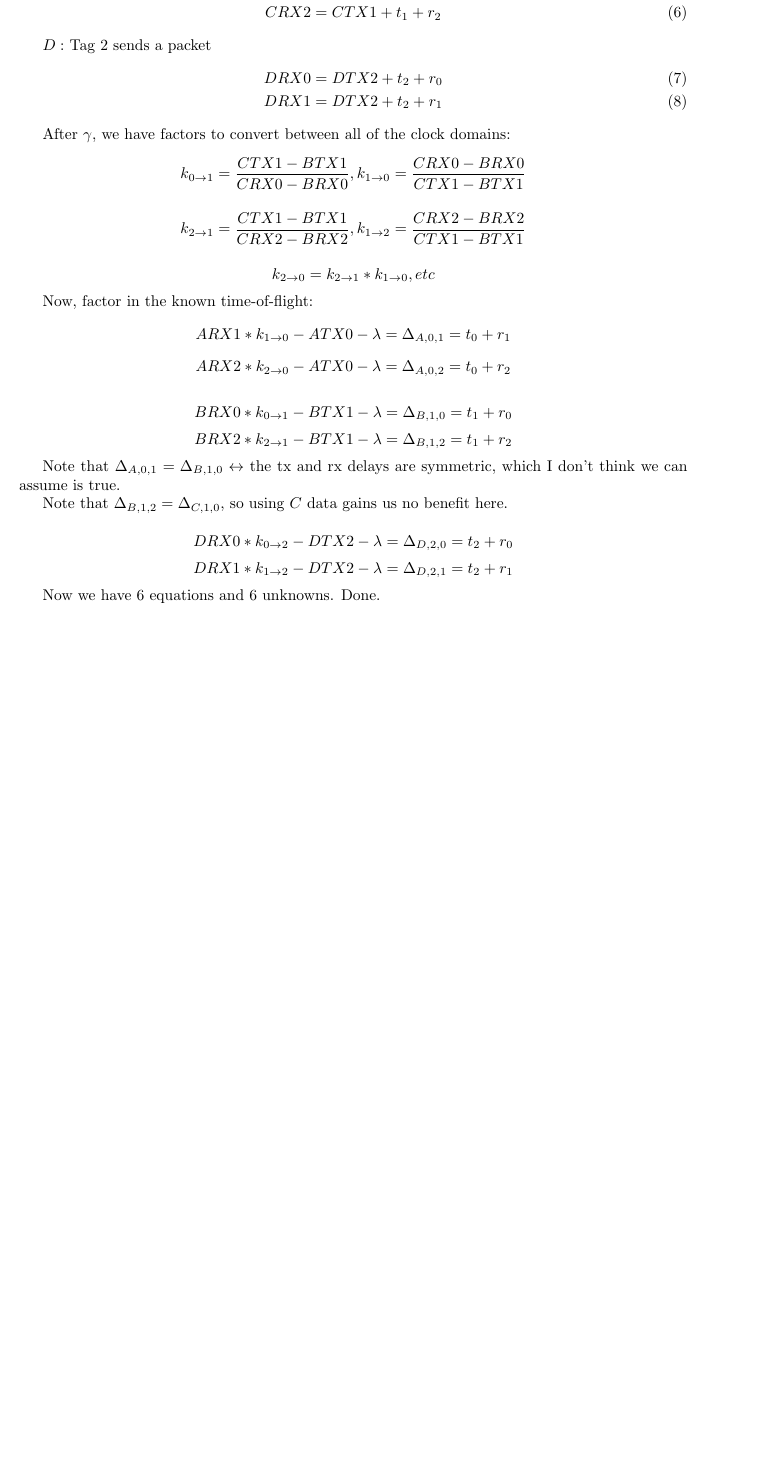
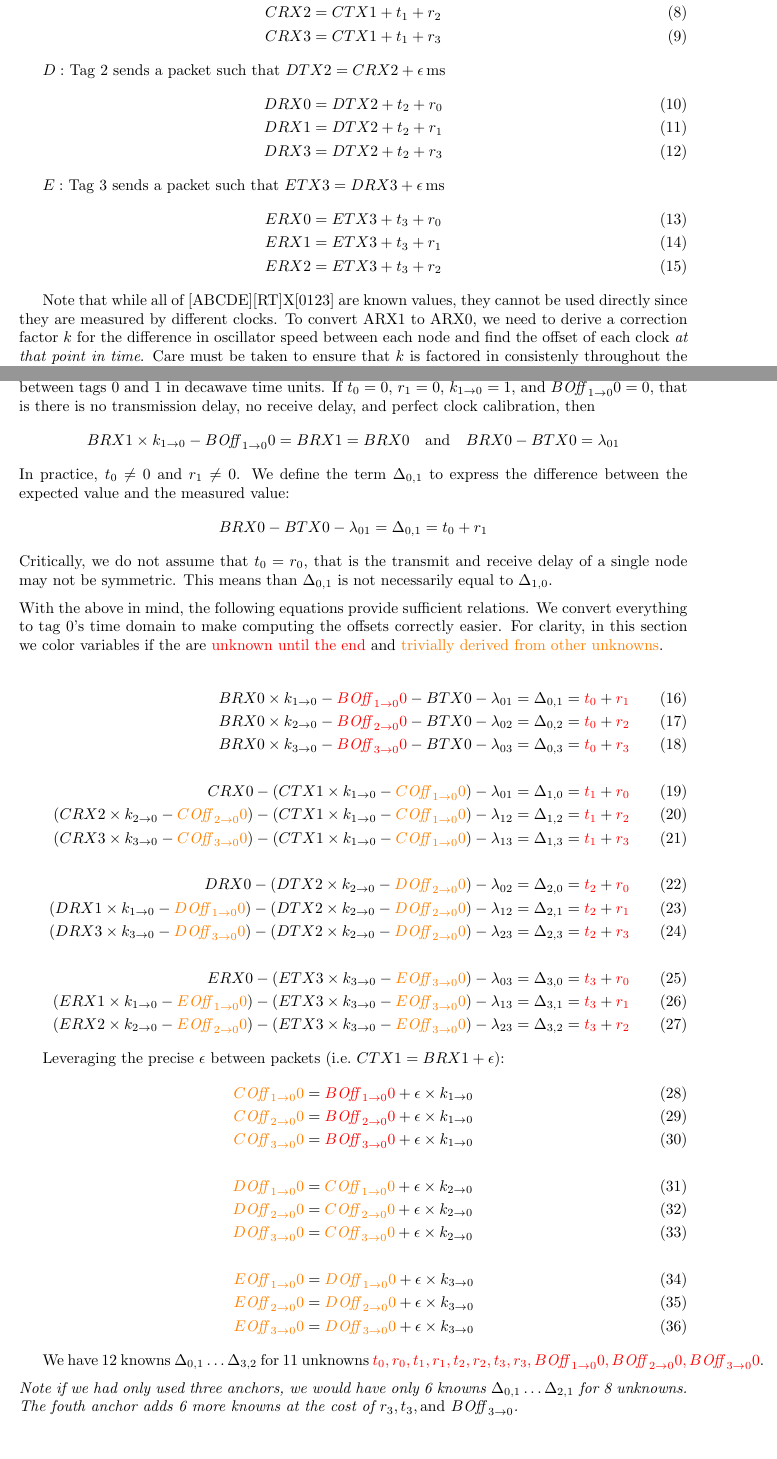
Before and after one commit to lab11/polypoint, a LaTeX document (calibration/calibration.tex): part of the page before the commit and two parts of pages 1 and 2 of 2 after it, the two joined at a grey line, cut so that both start at the same text, the shorter picture padded with empty space. Compiled offline with pdfLaTeX.

Commit message:
First pass at revised calibration
Precision across many clock domains is tricky..

```diff
--- a/calibration/calibration.tex
+++ b/calibration/calibration.tex
@@ -39,19 +41,27 @@ $C:$ Tag 1 replies again        %gamma
 \begin{align}
   CRX0 &= CTX1 + t_1 + r_0 \\
-  CRX2 &= CTX1 + t_1 + r_2
+  CRX2 &= CTX1 + t_1 + r_2 \\
+  CRX3 &= CTX1 + t_1 + r_3
 \end{align}
 
-$D:$ Tag 2 sends a packet       %zeta
+$D:$ Tag 2 sends a packet such that $DTX2 = CRX2 + \epsilon$\,ms
 \begin{align}
   DRX0 &= DTX2 + t_2 + r_0 \\
-  DRX1 &= DTX2 + t_2 + r_1
+  DRX1 &= DTX2 + t_2 + r_1 \\
+  DRX3 &= DTX2 + t_2 + r_3
 \end{align}
 
-After $\gamma$, we have factors to convert between all of the clock domains:
-\[ k_{0\rightarrow1} = \frac{CTX1-BTX1}{CRX0-BRX0} ,%
-   k_{1\rightarrow0} = \frac{CRX0-BRX0}{CTX1-BTX1} \]
+$E:$ Tag 3 sends a packet such that $ETX3 = DRX3 + \epsilon$\,ms
+\begin{align}
+  ERX0 &= ETX3 + t_3 + r_0 \\
+  ERX1 &= ETX3 + t_3 + r_1 \\
+  ERX2 &= ETX3 + t_3 + r_2
+\end{align}
 
-\[ k_{2\rightarrow1} = \frac{CTX1-BTX1}{CRX2-BRX2} ,%
-   k_{1\rightarrow2} = \frac{CRX2-BRX2}{CTX1-BTX1} \]
+Note that while all of [ABCDE][RT]X[0123] are known values, they cannot
+be used directly since they are measured by different clocks. To convert ARX1
+to ARX0, we need to derive a correction factor $k$ for the difference in
+oscillator speed between each node and find the offset of each clock \emph{at
+that point in time}.  Care must be taken to ensure that $k$ is factored in
+consistenly throughout the calibration.
 
-\[ k_{2\rightarrow0} = k_{2\rightarrow1} * k_{1\rightarrow0}, etc \]
@@ -58,4 +74 @@ After $\gamma$, we have factors to convert between all of the clock domains:
 
-Now, factor in the known time-of-flight:
-\[ ARX1 * k_{1\rightarrow0} - ATX0 - \lambda = \Delta_{A,0,1} = t_0 + r_1 \]
-\[ ARX2 * k_{2\rightarrow0} - ATX0 - \lambda = \Delta_{A,0,2} = t_0 + r_2 \]
@@ -62,3 +78 @@ Now, factor in the known time-of-flight:
 
-\[ BRX0 * k_{0\rightarrow1} - BTX1 - \lambda = \Delta_{B,1,0} = t_1 + r_0 \]
-\[ BRX2 * k_{2\rightarrow1} - BTX1 - \lambda = \Delta_{B,1,2} = t_1 + r_2 \]
@@ -65,13 +85,74 @@ Now, factor in the known time-of-flight:
 
-Note that $\Delta_{A,0,1} = \Delta_{B,1,0} \leftrightarrow$ the tx and rx delays
-are symmetric, which I don't think we can assume is true.
+\newpage
 
-Note that $\Delta_{B,1,2} = \Delta_{C,1,0}$, so using $C$ data
-gains us no benefit here.
+Now we set up equations that exploit the known ranges between tags.
+$\lambda_{01}$ is the distance between tags 0 and 1 in decawave time units.
+If $t_0 = 0$, $r_1 = 0$, $k_{1\rightarrow0} = 1$, and $B\off{1}{0}0 = 0$, that is
+there is no transmission delay, no receive delay, and perfect clock
+calibration, then
+\[
+  BRX1 \times k_{1\rightarrow0} - B\off{1}{0}0 = BRX1 = BRX0
+  ~~~\textnormal{and}~~~
+  BRX0 - BTX0 = \lambda_{01}
+\]
+In practice, $t_0 \neq 0$ and $r_1 \neq 0$. We define the term $\Delta_{0,1}$
+to express the difference between the expected value and the measured value:
+\[
+  BRX0 - BTX0 - \lambda_{01} = \Delta_{0,1} = t_0 + r_1
+\]
+Critically, we do not assume that $t_0 = r_0$, that is the transmit and
+receive delay of a single node may not be symmetric. This means than
+$\Delta_{0,1}$ is not necessarily equal to $\Delta_{1,0}$.
 
-\[ DRX0 * k_{0\rightarrow2} - DTX2 - \lambda = \Delta_{D,2,0} = t_2 + r_0 \]
-\[ DRX1 * k_{1\rightarrow2} - DTX2 - \lambda = \Delta_{D,2,1} = t_2 + r_1 \]
+\medskip
+\noindent
+With the above in mind, the following equations provide sufficient relations.
+We convert everything to tag 0's time domain to make computing the offsets correctly easier.
+For clarity, in this section we color variables if the are \unk{unknown until
+the end} and \der{trivially derived from other unknowns}.
 
-Now we have 6 equations and 6 unknowns. Done.
+\begin{align}
+BRX0 \times k_{1\rightarrow0} - \unk{B\off{1}{0}0} - BTX0 - \lambda_{01} &= \Delta_{0,1} = \unk{t_0} + \unk{r_1} \\
+BRX0 \times k_{2\rightarrow0} - \unk{B\off{2}{0}0} - BTX0 - \lambda_{02} &= \Delta_{0,2} = \unk{t_0} + \unk{r_2} \\
+BRX0 \times k_{3\rightarrow0} - \unk{B\off{3}{0}0} - BTX0 - \lambda_{03} &= \Delta_{0,3} = \unk{t_0} + \unk{r_3} \\
+~\nonumber\\
+CRX0                                                 - (CTX1 \times k_{1\rightarrow0} - \der{C\off{1}{0}0}) - \lambda_{01} &= \Delta_{1,0} = \unk{t_1} + \unk{r_0} \\
+(CRX2 \times k_{2\rightarrow0} - \der{C\off{2}{0}0}) - (CTX1 \times k_{1\rightarrow0} - \der{C\off{1}{0}0}) - \lambda_{12} &= \Delta_{1,2} = \unk{t_1} + \unk{r_2} \\
+(CRX3 \times k_{3\rightarrow0} - \der{C\off{3}{0}0}) - (CTX1 \times k_{1\rightarrow0} - \der{C\off{1}{0}0}) - \lambda_{13} &= \Delta_{1,3} = \unk{t_1} + \unk{r_3} \\
+~\nonumber\\
+DRX0                                                 - (DTX2 \times k_{2\rightarrow0} - \der{D\off{2}{0}0}) - \lambda_{02} &= \Delta_{2,0} = \unk{t_2} + \unk{r_0} \\
+(DRX1 \times k_{1\rightarrow0} - \der{D\off{1}{0}0}) - (DTX2 \times k_{2\rightarrow0} - \der{D\off{2}{0}0}) - \lambda_{12} &= \Delta_{2,1} = \unk{t_2} + \unk{r_1} \\
+(DRX3 \times k_{3\rightarrow0} - \der{D\off{3}{0}0}) - (DTX2 \times k_{2\rightarrow0} - \der{D\off{2}{0}0}) - \lambda_{23} &= \Delta_{2,3} = \unk{t_2} + \unk{r_3} \\
+~\nonumber\\
+ERX0                                                 - (ETX3 \times k_{3\rightarrow0} - \der{E\off{3}{0}0}) - \lambda_{03} &= \Delta_{3,0} = \unk{t_3} + \unk{r_0} \\
+(ERX1 \times k_{1\rightarrow0} - \der{E\off{1}{0}0}) - (ETX3 \times k_{3\rightarrow0} - \der{E\off{3}{0}0}) - \lambda_{13} &= \Delta_{3,1} = \unk{t_3} + \unk{r_1} \\
+(ERX2 \times k_{2\rightarrow0} - \der{E\off{2}{0}0}) - (ETX3 \times k_{3\rightarrow0} - \der{E\off{3}{0}0}) - \lambda_{23} &= \Delta_{3,2} = \unk{t_3} + \unk{r_2}
+\end{align}
+
+Leveraging the precise $\epsilon$ between packets (i.e.\ $CTX1 = BRX1 + \epsilon$):
+\begin{align}
+\der{C\off{1}{0}0} &= \unk{B\off{1}{0}0} + \epsilon \times k_{1\rightarrow0} \\
+\der{C\off{2}{0}0} &= \unk{B\off{2}{0}0} + \epsilon \times k_{1\rightarrow0} \\
+\der{C\off{3}{0}0} &= \unk{B\off{3}{0}0} + \epsilon \times k_{1\rightarrow0} \\
+~\nonumber\\
+\der{D\off{1}{0}0} &= \der{C\off{1}{0}0} + \epsilon \times k_{2\rightarrow0} \\
+\der{D\off{2}{0}0} &= \der{C\off{2}{0}0} + \epsilon \times k_{2\rightarrow0} \\
+\der{D\off{3}{0}0} &= \der{C\off{3}{0}0} + \epsilon \times k_{2\rightarrow0} \\
+~\nonumber\\
+\der{E\off{1}{0}0} &= \der{D\off{1}{0}0} + \epsilon \times k_{3\rightarrow0} \\
+\der{E\off{2}{0}0} &= \der{D\off{2}{0}0} + \epsilon \times k_{3\rightarrow0} \\
+\der{E\off{3}{0}0} &= \der{D\off{3}{0}0} + \epsilon \times k_{3\rightarrow0}
+\end{align}
+
+
+We have 12 knowns $\Delta_{0,1} \dots \Delta_{3,2}$ for 11 unknowns
+$\unk{t_0, r_0, t_1, r_1, t_2, r_2, t_3, r_3, B\off{1}{0}0, B\off{2}{0}0, B\off{3}{0}0}$.
+
+\medskip
+\noindent
+\emph{Note if we had only used three anchors, we would have only 6 knowns
+$\Delta_{0,1} \dots \Delta_{2,1}$ for 8 unknowns. The fouth anchor adds 6 more
+knowns at the cost of $r_3, t_3, \textnormal{and}~B\off{3}{0}$.}
+
 
 \end{document}
```
Also changed, not shown: calibration/calibration.tex (39 more changed lines).
